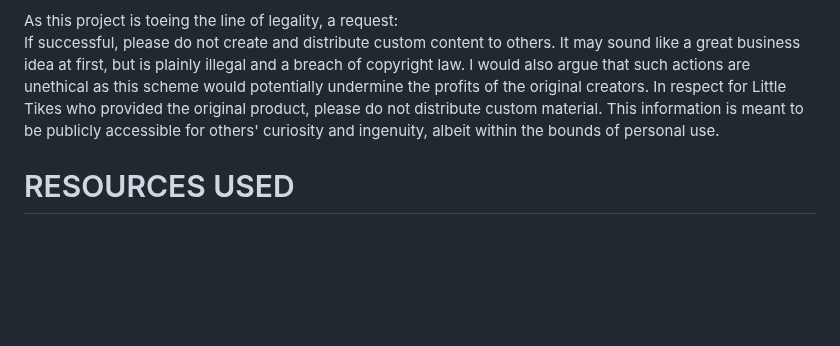
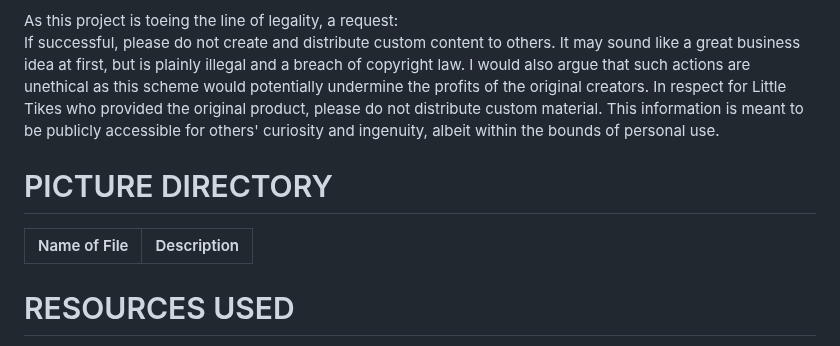
Before and after one commit to mtkimmins/LTSDM_hack, a Markdown page: README.md, the part around the change. GitHub-like rendering; blank space fills up the shorter version.

```diff
--- a/README.md
+++ b/README.md
@@ -166,6 +166,12 @@ This is a good place to define some expectations and goals. Firstly, this will s
 As this project is toeing the line of legality, a request:
 If successful, please do not create and distribute custom content to others. It may sound like a great business idea at first, but is plainly illegal and a breach of copyright law. I would also argue that such actions are unethical as this scheme would potentially undermine the profits of the original creators. In respect for Little Tikes who provided the original product, please do not distribute custom material. This information is meant to be publicly accessible for others' curiosity and ingenuity, albeit within the bounds of personal use.
 
+
+# PICTURE DIRECTORY
+|Name of File|Description|
+|:-:|:-:|
+
+
 # RESOURCES USED
 **List of physical materials used:**
 - Arduino Uno R3
```
